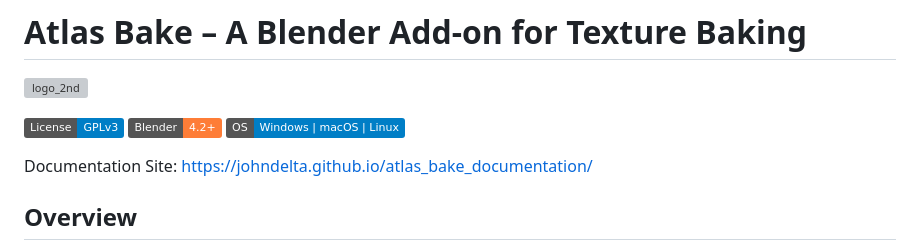
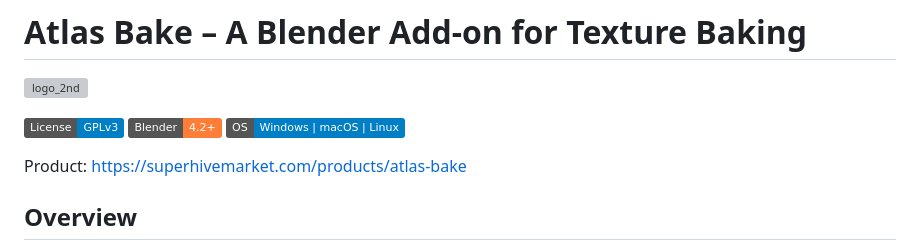
Before and after one commit to JohnDelta/atlas_bake_documentation, a Markdown page: readme.md, the part around the change. Rendered like a GitHub page; badges without logos; grey boxes are pictures that could not be loaded.

Commit message:
Update product link in readme.md
Updated product link and removed documentation site link.

```diff
--- a/readme.md
+++ b/readme.md
@@ -8,7 +8,7 @@
 ![Blender 4.2+](https://img.shields.io/badge/Blender-4.2%2B-orange?logo=blender)
 ![Platforms](https://img.shields.io/badge/OS-Windows%20|%20macOS%20|%20Linux-informational)
 
-Documentation Site: https://johndelta.github.io/atlas_bake_documentation/
+Product: https://superhivemarket.com/products/atlas-bake
 
 ## Overview
 **Texture baking** includes complex, multi-material shader setups into a compact set of textures (Base Color, Normal, Metallic, Roughness, AO, Opacity, etc.). Game engines like **Unity** and **Unreal** expect these textures in **specific color spaces** and often **packed** into channels (for example, Unity’s Metallic+Smoothness or Unreal/glTF’s ORM).
```
